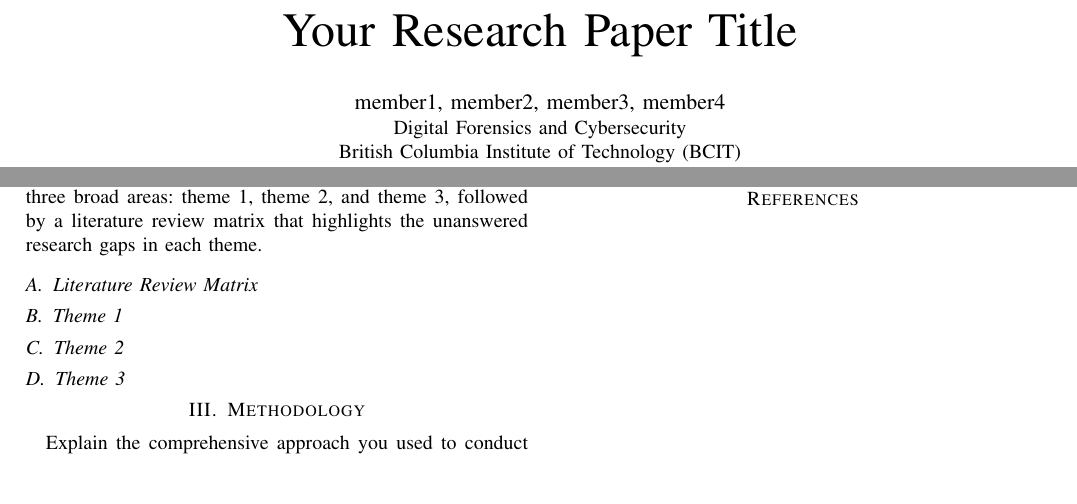
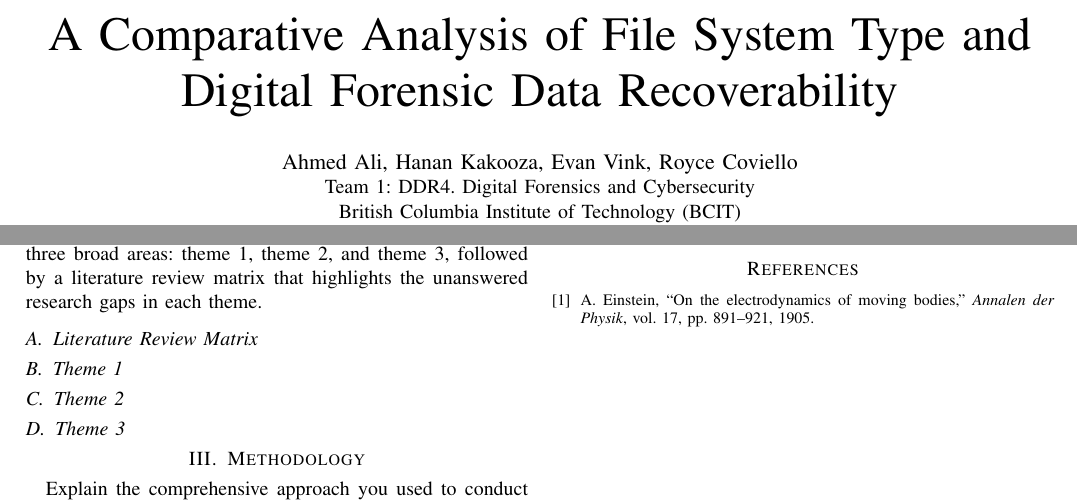
Before and after one commit to a0a912/7910_project_repo, a LaTeX paper (midterm_report/midterm_report.tex, which reads midterm_report/refs.bib): two parts of the page, joined at a grey line, cut at the place of the change, the shorter picture padded with empty space. The pictures show the PDF file midterm_report/midterm_report.pdf that the author committed with the source.

Commit message:
Added title to project latex

```diff
--- a/midterm_report/midterm_report.tex
+++ b/midterm_report/midterm_report.tex
@@ -8,11 +8,12 @@
 \usepackage{xcolor}
 \begin{document}
 
-\title{Your Research Paper Title\\
+\title{A Comparative Analysis of File System Type and Digital Forensic Data Recoverability
+\\
 }
 
-\author{\IEEEauthorblockN{member1, member2, member3, member4}
-\IEEEauthorblockA{Digital Forensics and Cybersecurity\\
+\author{\IEEEauthorblockN{Ahmed Ali, Hanan Kakooza, Evan Vink, Royce Coviello}
+\IEEEauthorblockA{Team 1: DDR4. Digital Forensics and Cybersecurity\\
  British Columbia Institute of Technology (BCIT)\\
  Vancouver, BC, Canada\\
 member1, member2, member3, member4@bcit.ca}
--- a/midterm_report/refs.bib
+++ b/midterm_report/refs.bib
@@ -0,0 +1,7 @@
+@article{einstein1905,
+author = {Albert Einstein},
+title = {On the Electrodynamics of Moving Bodies},
+journal = {Annalen der Physik},
+volume = {17},
+pages = {891--921},
+year = {1905}
```
Also changed, not shown: midterm_report/midterm_report.bbl, midterm_report/midterm_report.pdf, midterm_report/refs.bib (15 more changed lines), 5 other files.
